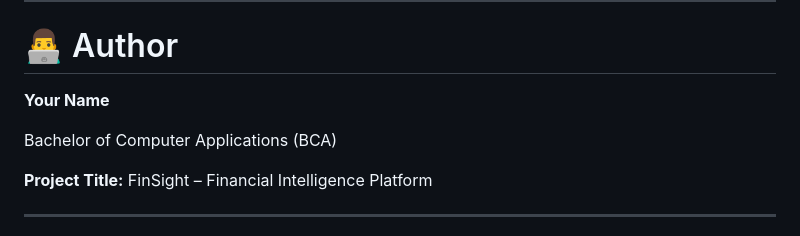
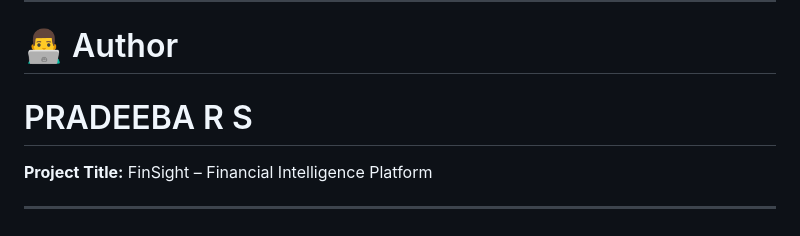
Before and after one commit to pradee-02/Finsight_project, a Markdown page: README.md, the part around the change. Drawn GitHub-style.

```diff
--- a/README.md
+++ b/README.md
@@ -274,9 +274,8 @@ Total Returns = Total Portfolio Value − Total Invested Capital
 
 # 👨‍💻 Author
 
-**Your Name**
+# PRADEEBA R S
 
-Bachelor of Computer Applications (BCA)
 
 **Project Title:** FinSight – Financial Intelligence Platform
 
```
